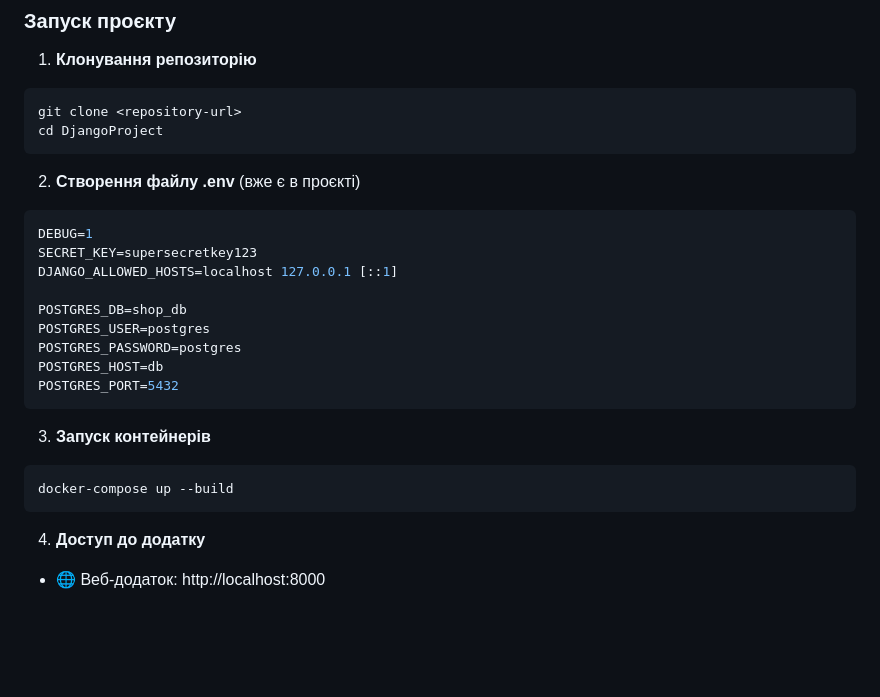
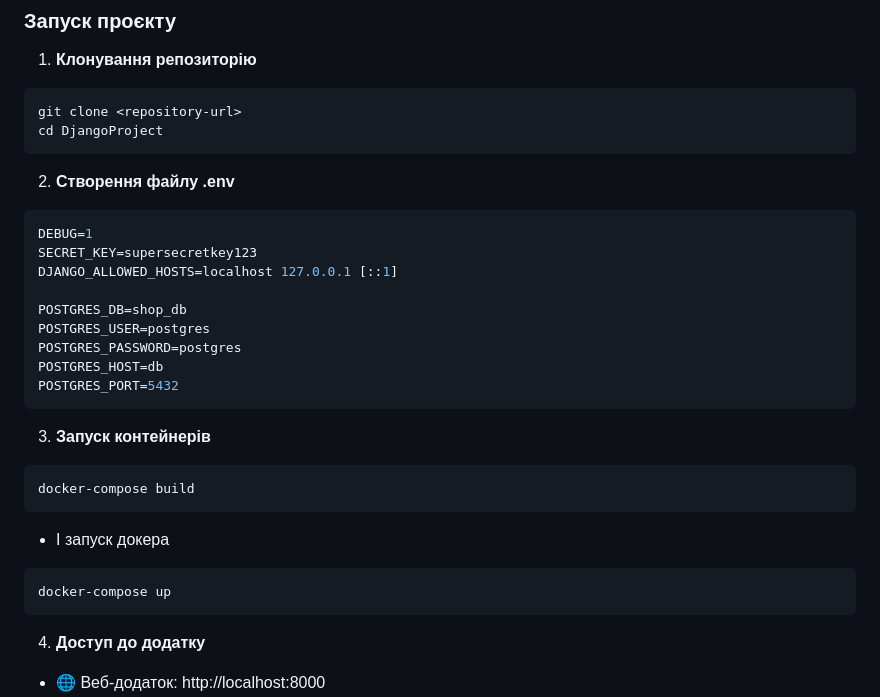
Before and after one commit to Claymore-AI/django-shop, a Markdown page: README.md, the part around the change. GitHub-like rendering; blank space fills up the shorter version.

Commit message:
update-readme

````diff
--- a/README.md
+++ b/README.md
@@ -49,7 +49,7 @@ git clone <repository-url>
 cd DjangoProject
 ```
 
-2. **Створення файлу .env** (вже є в проєкті)
+2. **Створення файлу .env**
 ```env
 DEBUG=1
 SECRET_KEY=supersecretkey123
@@ -64,7 +64,11 @@ POSTGRES_PORT=5432
 
 3. **Запуск контейнерів**
 ```bash
-docker-compose up --build
+docker-compose build
+```
+- І запуск докера
+```bash
+docker-compose up
 ```
 
 4. **Доступ до додатку**
````
